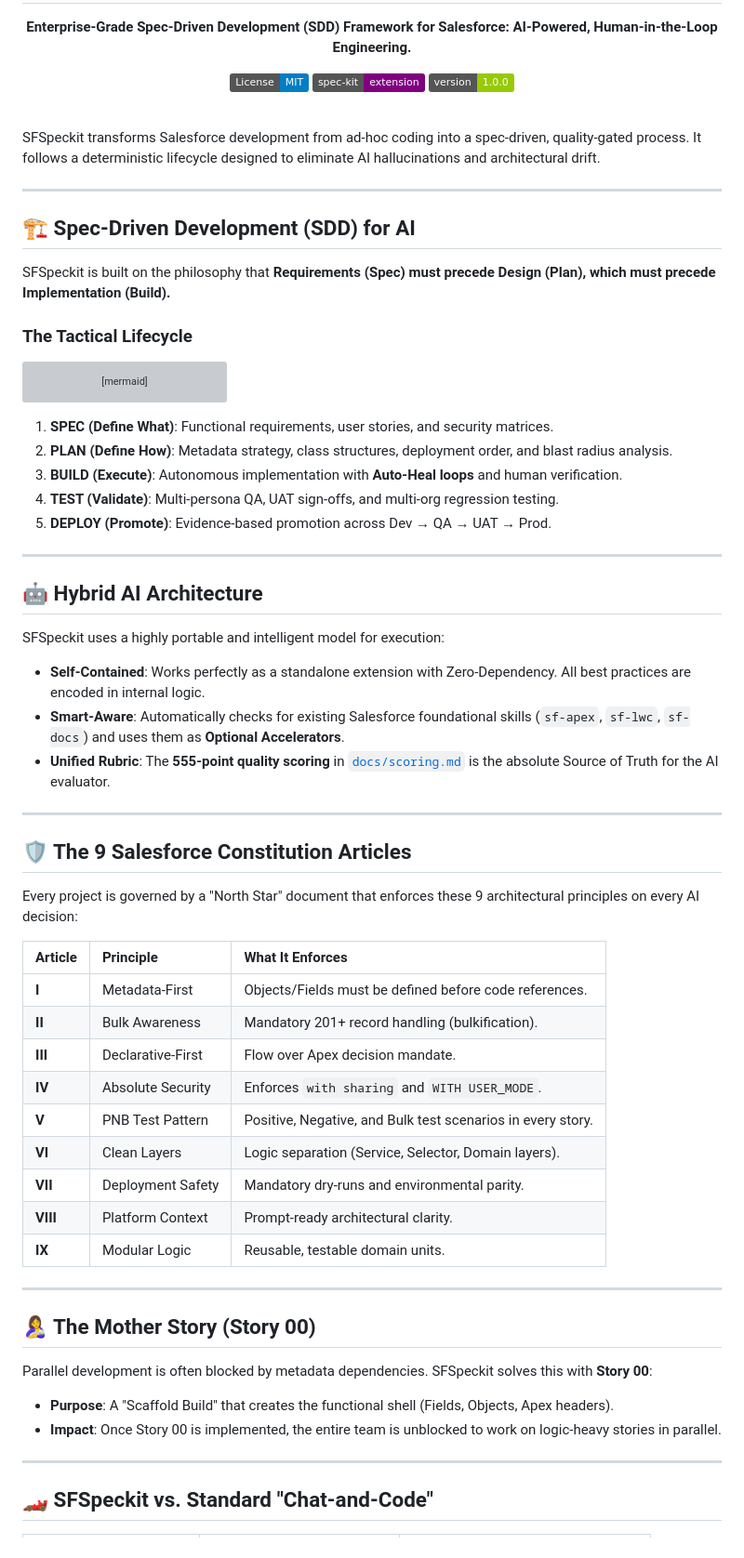
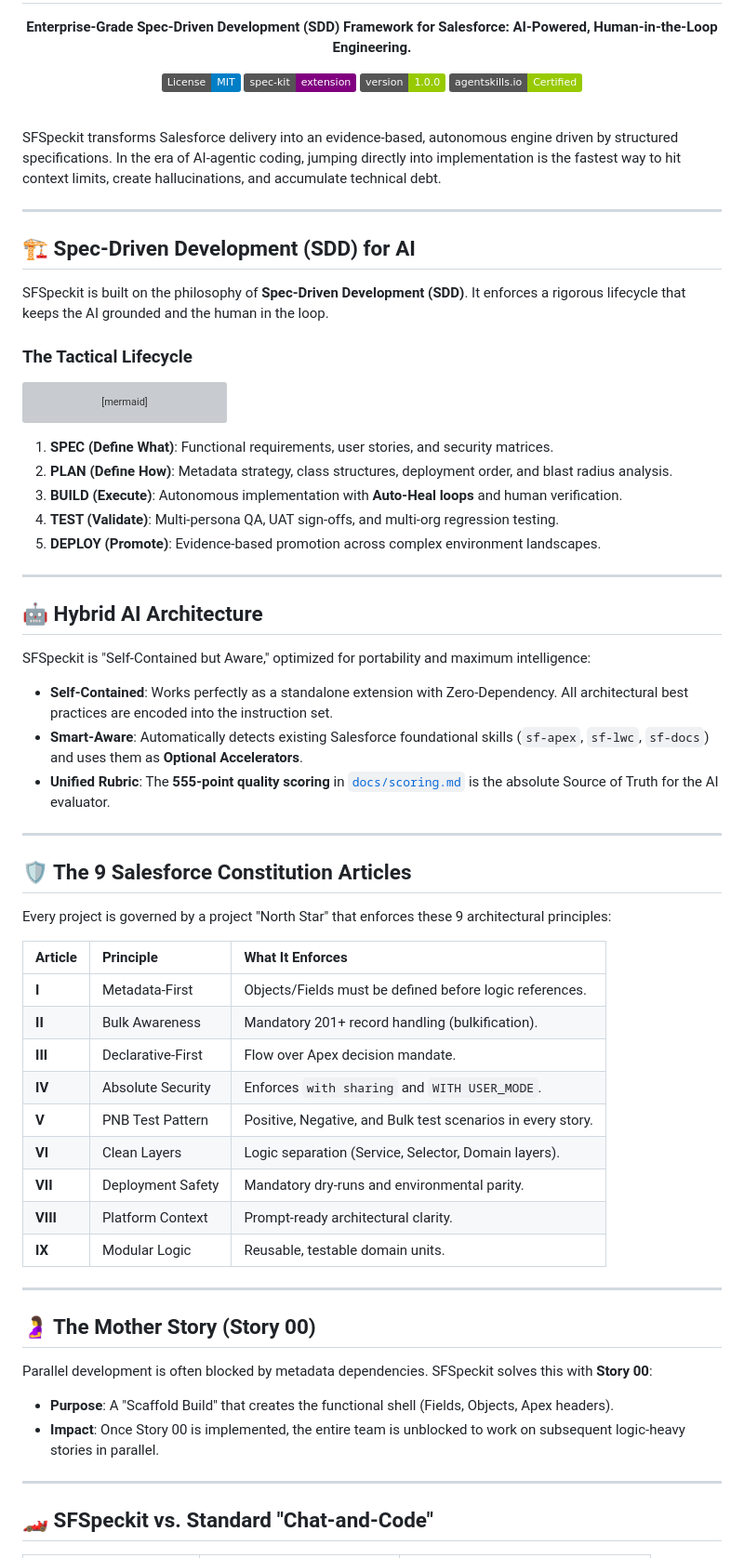
Before and after one commit to Evernorth/spec-kit-sf, a Markdown page: README.md, the part around one of its changes. Shown at 93% size. Drawn GitHub-style; badges without logos; grey boxes are pictures that could not be loaded.

```diff
--- a/README.md
+++ b/README.md
@@ -6,18 +6,19 @@
 [![License: MIT](https://img.shields.io/badge/License-MIT-blue.svg)](LICENSE)
 [![Spec Kit](https://img.shields.io/badge/spec--kit-extension-purple.svg)](https://github.com/github/spec-kit)
 [![Version](https://img.shields.io/badge/version-1.0.0-green.svg)](CHANGELOG.md)
+[![agentskills.io](https://img.shields.io/badge/agentskills.io-Certified-green)](https://agentskills.io)
 
 </div>
 
 <br/>
 
-SFSpeckit transforms Salesforce development from ad-hoc coding into a spec-driven, quality-gated process. It follows a deterministic lifecycle designed to eliminate AI hallucinations and architectural drift.
+SFSpeckit transforms Salesforce delivery into an evidence-based, autonomous engine driven by structured specifications. In the era of AI-agentic coding, jumping directly into implementation is the fastest way to hit context limits, create hallucinations, and accumulate technical debt.
 
 ---
 
 ## 🏗️ Spec-Driven Development (SDD) for AI
 
-SFSpeckit is built on the philosophy that **Requirements (Spec) must precede Design (Plan), which must precede Implementation (Build).**
+SFSpeckit is built on the philosophy of **Spec-Driven Development (SDD)**. It enforces a rigorous lifecycle that keeps the AI grounded and the human in the loop.
 
 ### The Tactical Lifecycle
 
@@ -49,43 +50,43 @@ graph TD
 2.  **PLAN (Define How)**: Metadata strategy, class structures, deployment order, and blast radius analysis.
 3.  **BUILD (Execute)**: Autonomous implementation with **Auto-Heal loops** and human verification.
 4.  **TEST (Validate)**: Multi-persona QA, UAT sign-offs, and multi-org regression testing.
-5.  **DEPLOY (Promote)**: Evidence-based promotion across Dev → QA → UAT → Prod.
+5.  **DEPLOY (Promote)**: Evidence-based promotion across complex environment landscapes.
 
 ---
 
 ## 🤖 Hybrid AI Architecture
 
-SFSpeckit uses a highly portable and intelligent model for execution:
+SFSpeckit is "Self-Contained but Aware," optimized for portability and maximum intelligence:
 
-- **Self-Contained**: Works perfectly as a standalone extension with Zero-Dependency. All best practices are encoded in internal logic.
-- **Smart-Aware**: Automatically checks for existing Salesforce foundational skills (`sf-apex`, `sf-lwc`, `sf-docs`) and uses them as **Optional Accelerators**.
+- **Self-Contained**: Works perfectly as a standalone extension with Zero-Dependency. All architectural best practices are encoded into the instruction set.
+- **Smart-Aware**: Automatically detects existing Salesforce foundational skills (`sf-apex`, `sf-lwc`, `sf-docs`) and uses them as **Optional Accelerators**.
 - **Unified Rubric**: The **555-point quality scoring** in [`docs/scoring.md`](docs/scoring.md) is the absolute Source of Truth for the AI evaluator.
 
 ---
 
 ## 🛡️ The 9 Salesforce Constitution Articles
 
-Every project is governed by a "North Star" document that enforces these 9 architectural principles on every AI decision:
+Every project is governed by a project "North Star" that enforces these 9 architectural principles:
 
 | Article | Principle | What It Enforces |
 | :--- | :--- | :--- |
-| **I** | Metadata-First | Objects/Fields must be defined before code references. |
+| **I** | Metadata-First | Objects/Fields must be defined before logic references. |
 | **II** | Bulk Awareness | Mandatory 201+ record handling (bulkification). |
 | **III** | Declarative-First | Flow over Apex decision mandate. |
 | **IV** | Absolute Security | Enforces `with sharing` and `WITH USER_MODE`. |
 | **V** | PNB Test Pattern | Positive, Negative, and Bulk test scenarios in every story. |
 | **VI** | Clean Layers | Logic separation (Service, Selector, Domain layers). |
 | **VII** | Deployment Safety| Mandatory dry-runs and environmental parity. |
-| **VIII** | Platform Context | Prompt-ready architectural clarity. |
-| **IX** | Modular Logic | Reusable, testable domain units. |
+| **VIII**| Platform Context | Prompt-ready architectural clarity. |
+| **IX**  | Modular Logic | Reusable, testable domain units. |
 
 ---
 
-## 🤱 The Mother Story (Story 00)
+## 🤰 The Mother Story (Story 00)
 
 Parallel development is often blocked by metadata dependencies. SFSpeckit solves this with **Story 00**:
 - **Purpose**: A "Scaffold Build" that creates the functional shell (Fields, Objects, Apex headers).
-- **Impact**: Once Story 00 is implemented, the entire team is unblocked to work on logic-heavy stories in parallel.
+- **Impact**: Once Story 00 is implemented, the entire team is unblocked to work on subsequent logic-heavy stories in parallel.
 
 ---
 
```
Also changed, not shown: other parts of README.md (+63 -26 lines).
